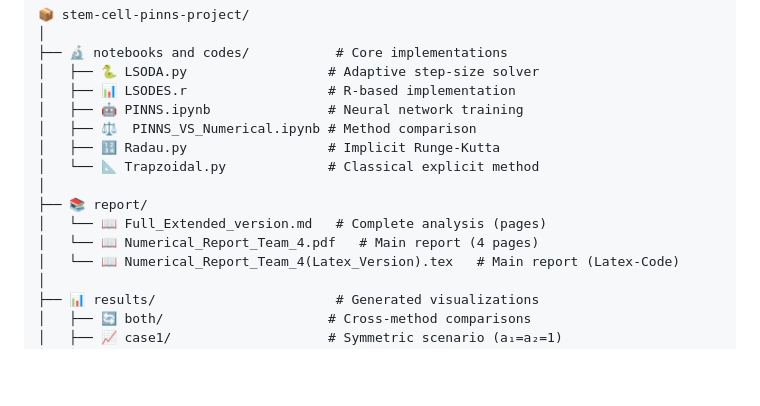
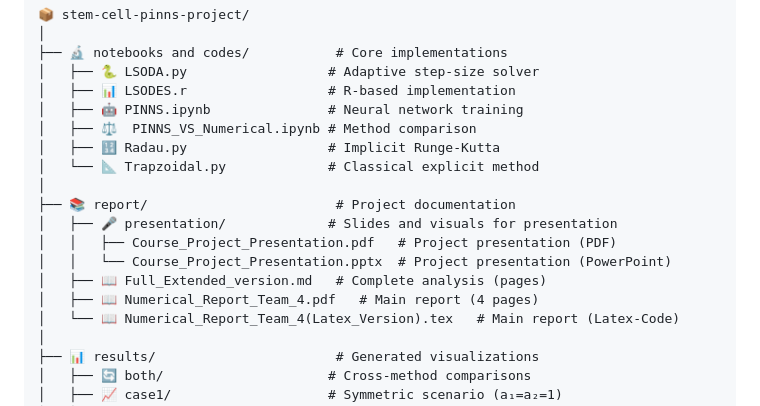
Before and after one commit to SiefEldinSameh/stem-cell-pinns-project, a Markdown page: README.md, the part around the change. Drawn GitHub-style; blank space fills up the shorter version.

```diff
--- a/README.md
+++ b/README.md
@@ -98,9 +98,12 @@ dP/dt = a₁G²/(1+G²) - P     (PU.1 dynamics)
 │   ├── 🔢 Radau.py                  # Implicit Runge-Kutta
 │   └── 📐 Trapzoidal.py             # Classical explicit method
 │
-├── 📚 report/
-│   └── 📖 Full_Extended_version.md   # Complete analysis (pages)
-│   └── 📖 Numerical_Report_Team_4.pdf   # Main report (4 pages)
+├── 📚 report/                        # Project documentation
+│   ├── 🎤 presentation/             # Slides and visuals for presentation
+│   │   ├── Course_Project_Presentation.pdf   # Project presentation (PDF)
+│   │   └── Course_Project_Presentation.pptx  # Project presentation (PowerPoint)
+│   ├── 📖 Full_Extended_version.md   # Complete analysis (pages)
+│   ├── 📖 Numerical_Report_Team_4.pdf   # Main report (4 pages)
 │   └── 📖 Numerical_Report_Team_4(Latex_Version).tex   # Main report (Latex-Code)
 │
 ├── 📊 results/                       # Generated visualizations
```
